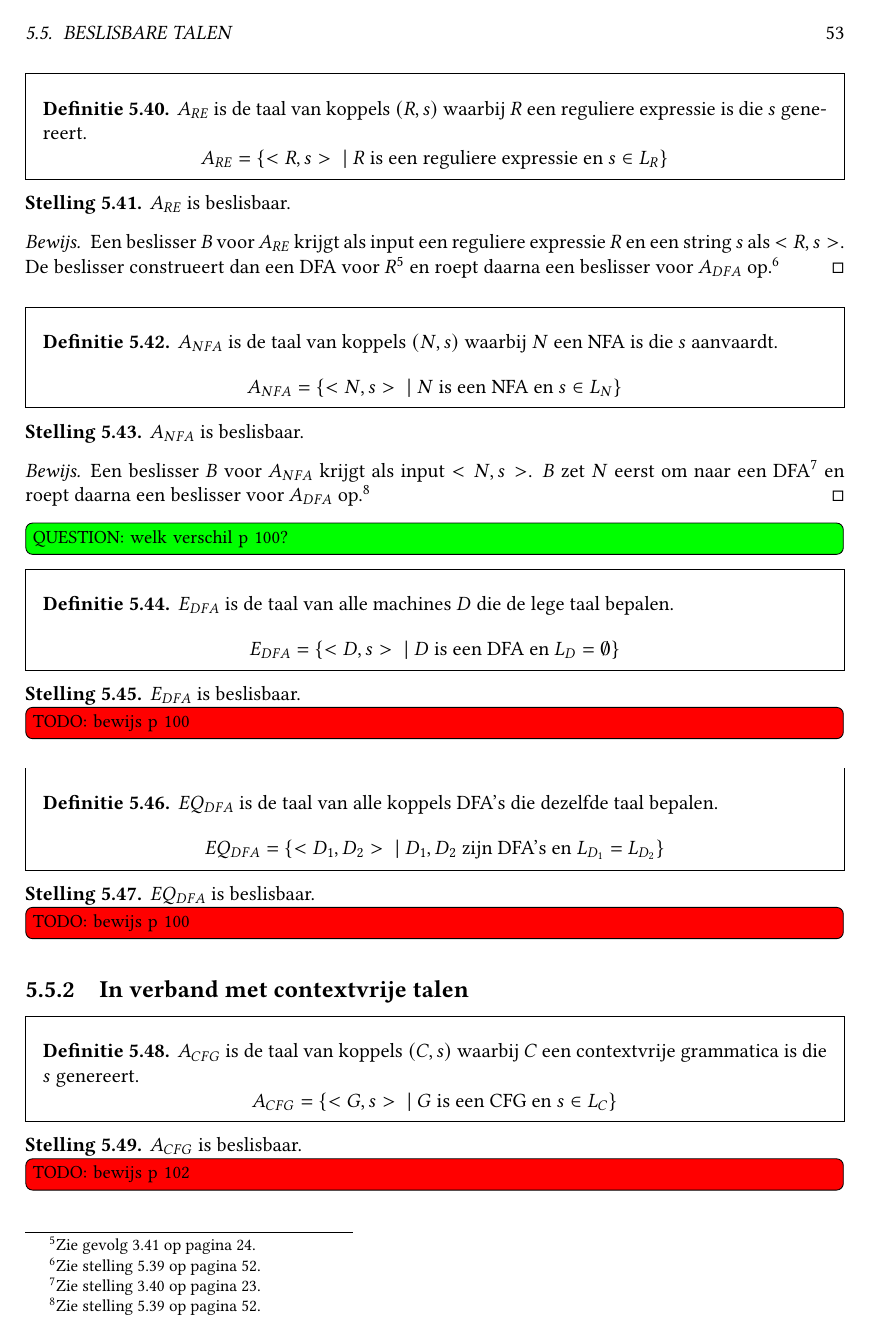
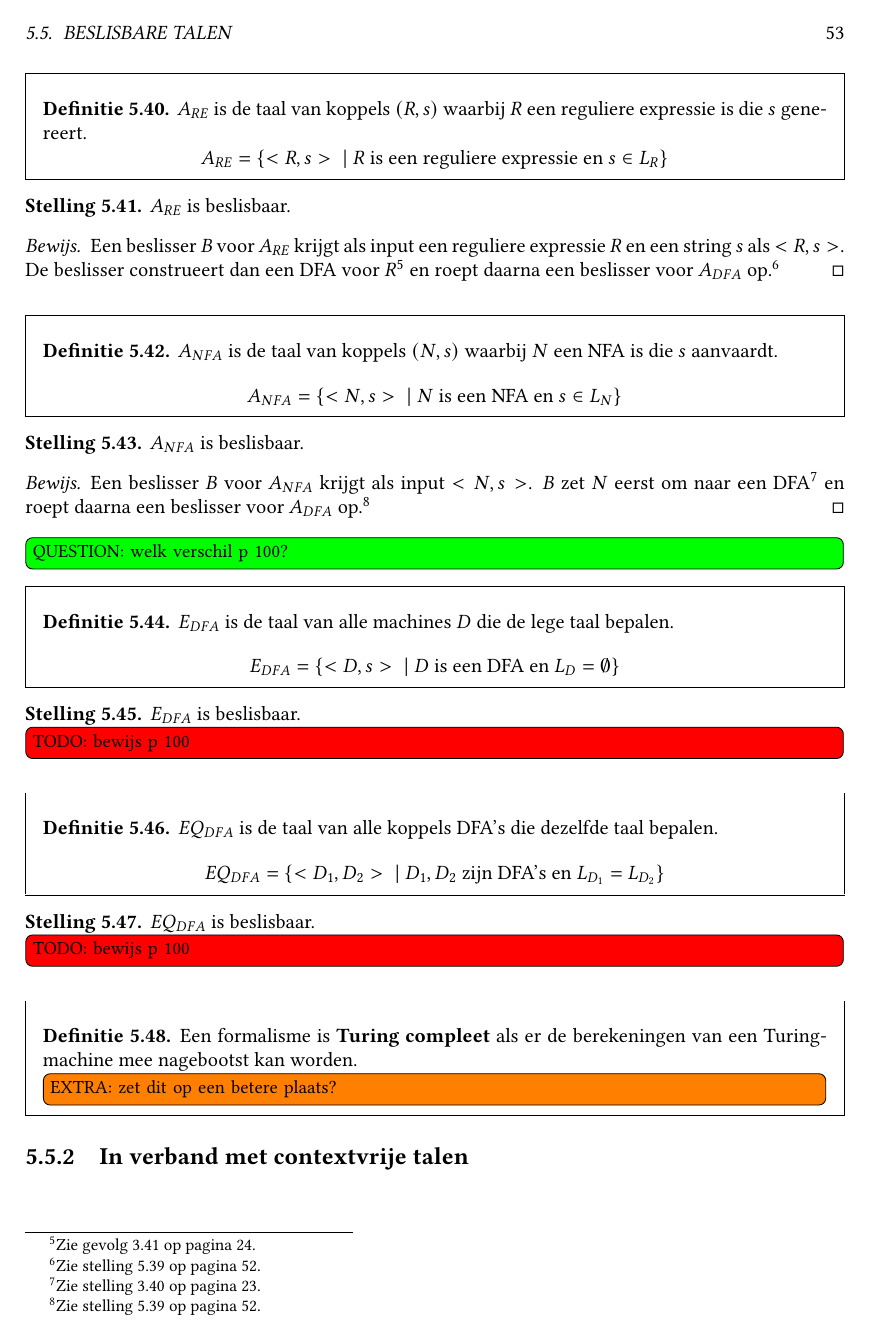
Before and after one commit to NorfairKing/ab-notities, a LaTeX book (main.tex, which reads turingmachines.tex): page 54 of 74 before the commit and page 54 of 75 after it. Compiled offline with pdfLaTeX.

Commit message:
review les 18 11

```diff
--- a/turingmachines.tex
+++ b/turingmachines.tex
@@ -415,6 +415,10 @@
 \TODO{bewijs p 100}
 \end{st}
 
+\begin{de}
+  Een formalisme is \term{Turing compleet} als er de berekeningen van een Turingmachine mee nagebootst kan worden.
+\extra{zet dit op een betere plaats?}
+\end{de}
 \subsection{In verband met contextvrije talen}
 \label{sec:verb-met-cont}
 
```
